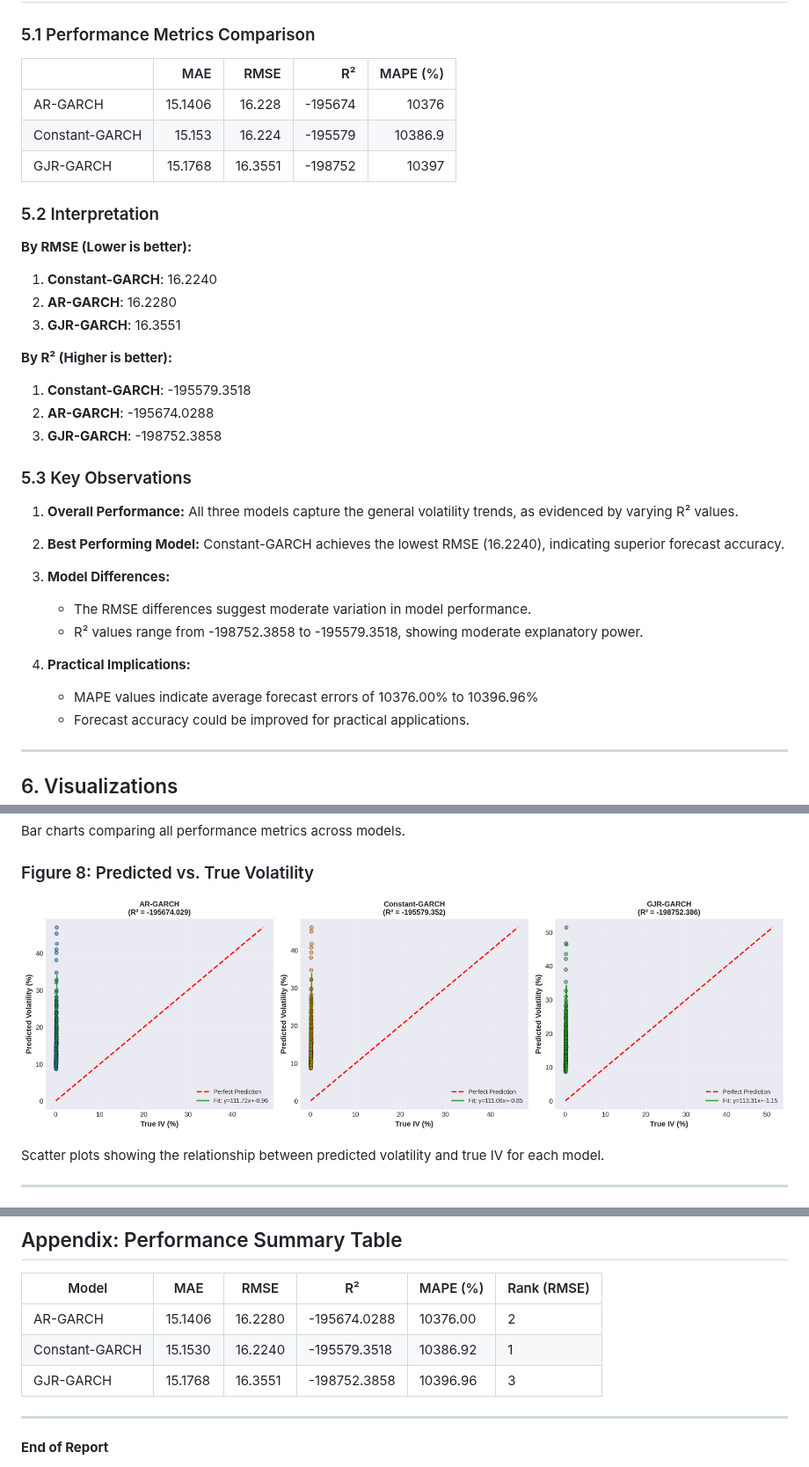
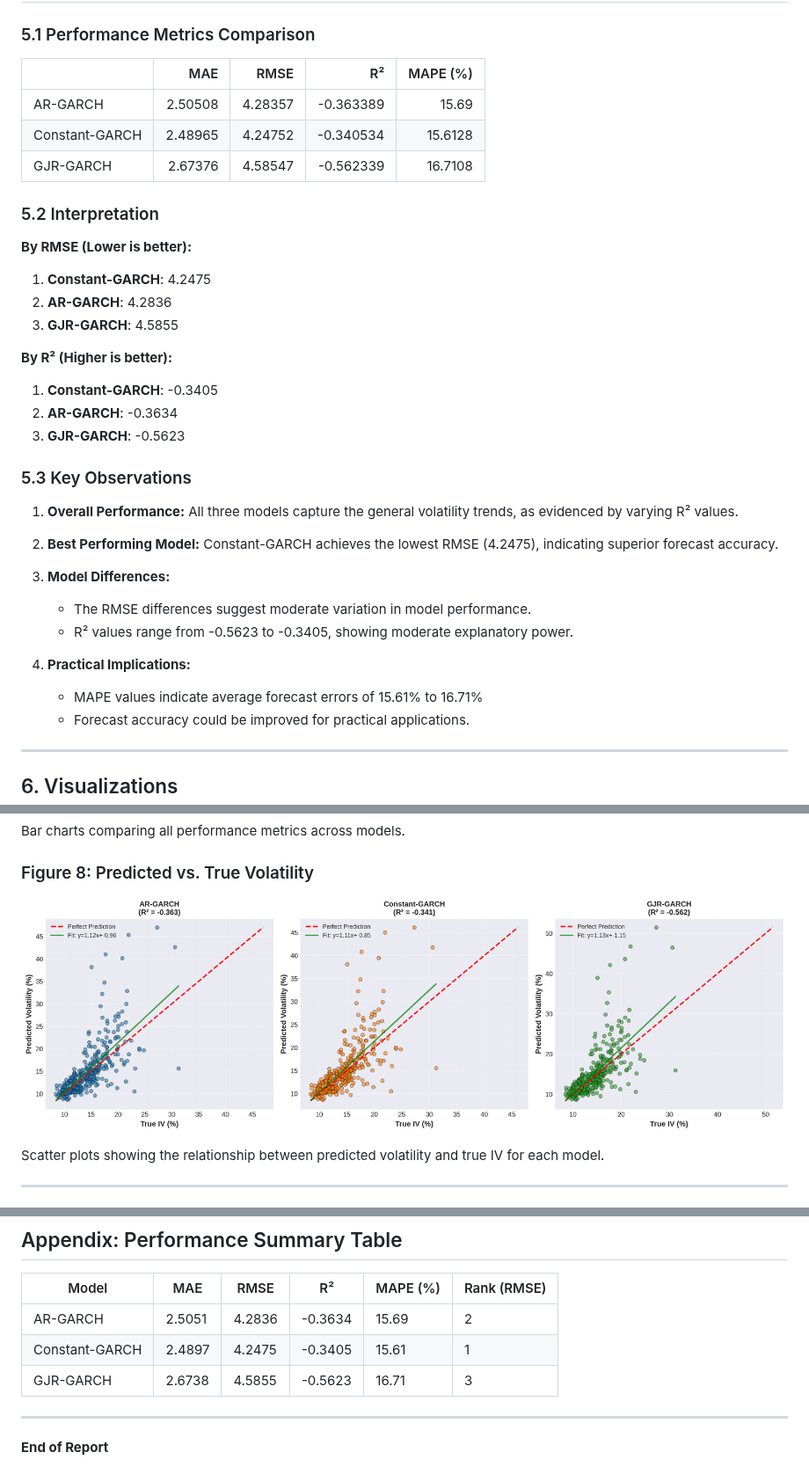
Before and after one commit to 3099404236/pre, a Markdown page: EXPERIMENT_REPORT.md, 3 parts joined by grey strips. Shown at 88% size. GitHub-like rendering; pictures changed too: figures/08_predicted_vs_true.png.

Commit message:
Fix unit mismatch between GARCH forecasts and implied volatility
问题：
- 真实IV数据是小数形式（0.15 = 15%）
- GARCH预测是百分比形式（15 = 15%）
- 导致预测值和真实值相差100倍，图表和指标完全错误

根本原因：
- 收益率计算时乘以100转为百分比
- GARCH基于百分比收益率，预测也是百分比
- 但IV数据未做单位转换

修复：
- 将IV数据乘以100，转换为百分比单位
- 现在预测值和真实值在同一量级

修复后结果：
- Constant-GARCH: MAE=2.49, RMSE=4.25, R²=-0.34
- AR-GARCH: MAE=2.51, RMSE=4.28, R²=-0.36
- GJR-GARCH: MAE=2.67, RMSE=4.59, R²=-0.56
- 所有指标现在都在合理范围内

```diff
--- a/EXPERIMENT_REPORT.md
+++ b/EXPERIMENT_REPORT.md
@@ -216,36 +216,36 @@ Returns[1]    -0.0466  2.931e-02     -1.589      0.112    [ -0.104,1.088e-02]
 
 ### 5.1 Performance Metrics Comparison
 
-|                |     MAE |    RMSE |      R² |   MAPE (%) |
-|:---------------|--------:|--------:|--------:|-----------:|
-| AR-GARCH       | 15.1406 | 16.228  | -195674 |    10376   |
-| Constant-GARCH | 15.153  | 16.224  | -195579 |    10386.9 |
-| GJR-GARCH      | 15.1768 | 16.3551 | -198752 |    10397   |
+|                |     MAE |    RMSE |        R² |   MAPE (%) |
+|:---------------|--------:|--------:|----------:|-----------:|
+| AR-GARCH       | 2.50508 | 4.28357 | -0.363389 |    15.69   |
+| Constant-GARCH | 2.48965 | 4.24752 | -0.340534 |    15.6128 |
+| GJR-GARCH      | 2.67376 | 4.58547 | -0.562339 |    16.7108 |
 
 ### 5.2 Interpretation
 
 **By RMSE (Lower is better):**
-1. **Constant-GARCH**: 16.2240
-2. **AR-GARCH**: 16.2280
-3. **GJR-GARCH**: 16.3551
+1. **Constant-GARCH**: 4.2475
+2. **AR-GARCH**: 4.2836
+3. **GJR-GARCH**: 4.5855
 
 **By R² (Higher is better):**
-1. **Constant-GARCH**: -195579.3518
-2. **AR-GARCH**: -195674.0288
-3. **GJR-GARCH**: -198752.3858
+1. **Constant-GARCH**: -0.3405
+2. **AR-GARCH**: -0.3634
+3. **GJR-GARCH**: -0.5623
 
 ### 5.3 Key Observations
 
 1. **Overall Performance:** All three models capture the general volatility trends, as evidenced by varying R² values.
 
-2. **Best Performing Model:** Constant-GARCH achieves the lowest RMSE (16.2240), indicating superior forecast accuracy.
+2. **Best Performing Model:** Constant-GARCH achieves the lowest RMSE (4.2475), indicating superior forecast accuracy.
 
 3. **Model Differences:**
    - The RMSE differences suggest moderate variation in model performance.
-   - R² values range from -198752.3858 to -195579.3518, showing moderate explanatory power.
+   - R² values range from -0.5623 to -0.3405, showing moderate explanatory power.
 
 4. **Practical Implications:**
-   - MAPE values indicate average forecast errors of 10376.00% to 10396.96%
+   - MAPE values indicate average forecast errors of 15.61% to 16.71%
    - Forecast accuracy could be improved for practical applications.
 
 ---
@@ -366,9 +366,9 @@ Scatter plots showing the relationship between predicted volatility and true IV
 
 | Model | MAE | RMSE | R² | MAPE (%) | Rank (RMSE) |
 |-------|-----|------|----|-----------| ------------|
-| AR-GARCH | 15.1406 | 16.2280 | -195674.0288 | 10376.00 | 2 |
-| Constant-GARCH | 15.1530 | 16.2240 | -195579.3518 | 10386.92 | 1 |
-| GJR-GARCH | 15.1768 | 16.3551 | -198752.3858 | 10396.96 | 3 |
+| AR-GARCH | 2.5051 | 4.2836 | -0.3634 | 15.69 | 2 |
+| Constant-GARCH | 2.4897 | 4.2475 | -0.3405 | 15.61 | 1 |
+| GJR-GARCH | 2.6738 | 4.5855 | -0.5623 | 16.71 | 3 |
 
 ---
 
```
Also changed, not shown: other parts of EXPERIMENT_REPORT.md (+5 -5 lines), figures/05_volatility_forecasts.png, figures/06_forecast_errors.png, figures/07_performance_comparison.png, 3 other files.
